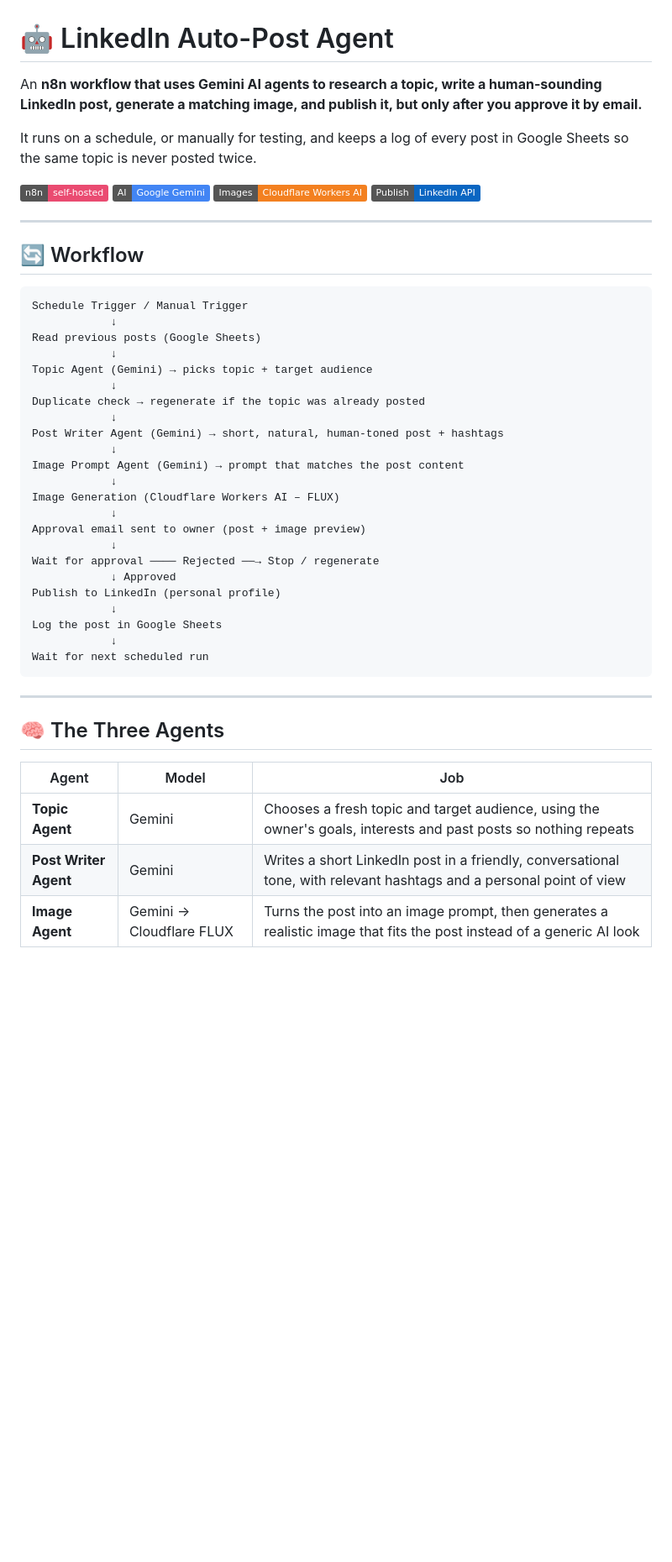
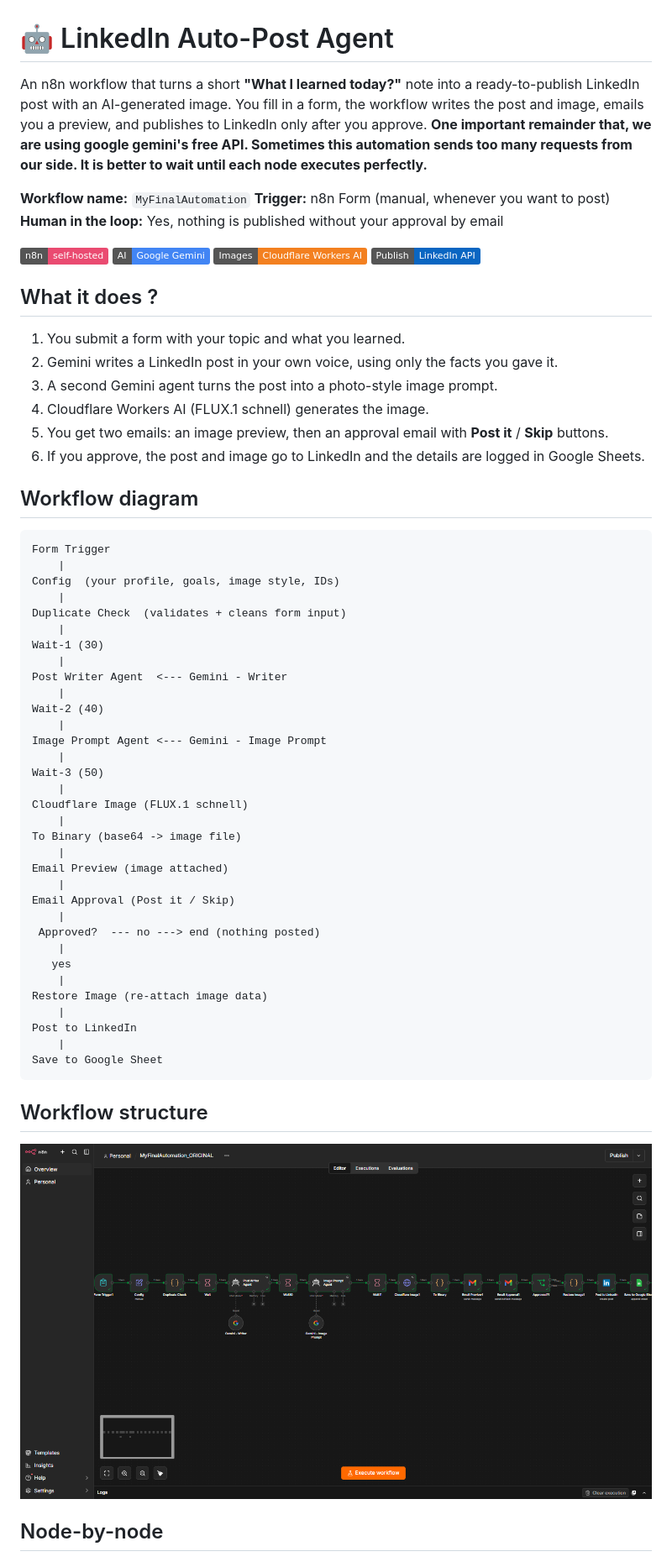
Before and after one commit to Abhiram-Dashewar/linkedin-automation-privacy, a Markdown page: README.md, the part around one of its changes. Shown at 84% size. Rendered like a GitHub page; pictures changed too: Workflow.png (added); badges without logos; blank space fills up the shorter version.

Commit message:
Modified README file and added 'Workflow.png' image in README

````diff
--- a/README.md
+++ b/README.md
@@ -1,51 +1,68 @@
 # 🤖 LinkedIn Auto-Post Agent
 
-An **n8n workflow that uses Gemini AI agents to research a topic, write a human-sounding LinkedIn post, generate a matching image, and publish it, but only after you approve it by email.**
+An n8n workflow that turns a short **"What I learned today?"** note into a ready-to-publish LinkedIn post with an AI-generated image. You fill in a form, the workflow writes the post and image, emails you a preview, and publishes to LinkedIn only after you approve. **One important remainder that, we are using google gemini's free API. Sometimes this automation sends too many requests from our side. It is better to wait until each node executes perfectly.**
 
-It runs on a schedule, or manually for testing, and keeps a log of every post in Google Sheets so the same topic is never posted twice.
+**Workflow name:** `MyFinalAutomation`
+**Trigger:** n8n Form (manual, whenever you want to post)
+**Human in the loop:** Yes, nothing is published without your approval by email
 
 ![n8n](https://img.shields.io/badge/n8n-self--hosted-EA4B71)
 ![Gemini](https://img.shields.io/badge/AI-Google%20Gemini-4285F4)
 ![Cloudflare](https://img.shields.io/badge/Images-Cloudflare%20Workers%20AI-F38020)
 ![LinkedIn](https://img.shields.io/badge/Publish-LinkedIn%20API-0A66C2)
 
----
 
-## 🔄 Workflow
+## What it does ?
+
+1. You submit a form with your topic and what you learned.
+2. Gemini writes a LinkedIn post in your own voice, using only the facts you gave it.
+3. A second Gemini agent turns the post into a photo-style image prompt.
+4. Cloudflare Workers AI (FLUX.1 schnell) generates the image.
+5. You get two emails: an image preview, then an approval email with **Post it** / **Skip** buttons.
+6. If you approve, the post and image go to LinkedIn and the details are logged in Google Sheets.
+
+
+## Workflow diagram
 
 ```
-Schedule Trigger / Manual Trigger
-            ↓
-Read previous posts (Google Sheets)
-            ↓
-Topic Agent (Gemini) → picks topic + target audience
-            ↓
-Duplicate check → regenerate if the topic was already posted
-            ↓
-Post Writer Agent (Gemini) → short, natural, human-toned post + hashtags
-            ↓
-Image Prompt Agent (Gemini) → prompt that matches the post content
-            ↓
-Image Generation (Cloudflare Workers AI – FLUX)
-            ↓
-Approval email sent to owner (post + image preview)
-            ↓
-Wait for approval ──── Rejected ──→ Stop / regenerate
-            ↓ Approved
-Publish to LinkedIn (personal profile)
-            ↓
-Log the post in Google Sheets
-            ↓
-Wait for next scheduled run
+Form Trigger
+    |
+Config  (your profile, goals, image style, IDs)
+    |
+Duplicate Check  (validates + cleans form input)
+    |
+Wait-1 (30)
+    |
+Post Writer Agent  <--- Gemini - Writer
+    |
+Wait-2 (40)
+    |
+Image Prompt Agent <--- Gemini - Image Prompt
+    |
+Wait-3 (50)
+    |
+Cloudflare Image (FLUX.1 schnell)
+    |
+To Binary (base64 -> image file)
+    |
+Email Preview (image attached)
+    |
+Email Approval (Post it / Skip)
+    |
+ Approved?  --- no ---> end (nothing posted)
+    |
+   yes
+    |
+Restore Image (re-attach image data)
+    |
+Post to LinkedIn
+    |
+Save to Google Sheet
 ```
 
----
+## Workflow structure
 
-## 🧠 The Three Agents
+![Alt Text](/Workflow.png)
 
-| Agent | Model | Job |
-|-------|-------|-----|
-| **Topic Agent** | Gemini | Chooses a fresh topic and target audience, using the owner's goals, interests and past posts so nothing repeats |
-| **Post Writer Agent** | Gemini | Writes a short LinkedIn post in a friendly, conversational tone, with relevant hashtags and a personal point of view |
-| **Image Agent** | Gemini → Cloudflare FLUX | Turns the post into an image prompt, then generates a realistic image that fits the post instead of a generic AI look |
+## Node-by-node
 
````
Also changed, not shown: other parts of README.md (+70 -41 lines).
